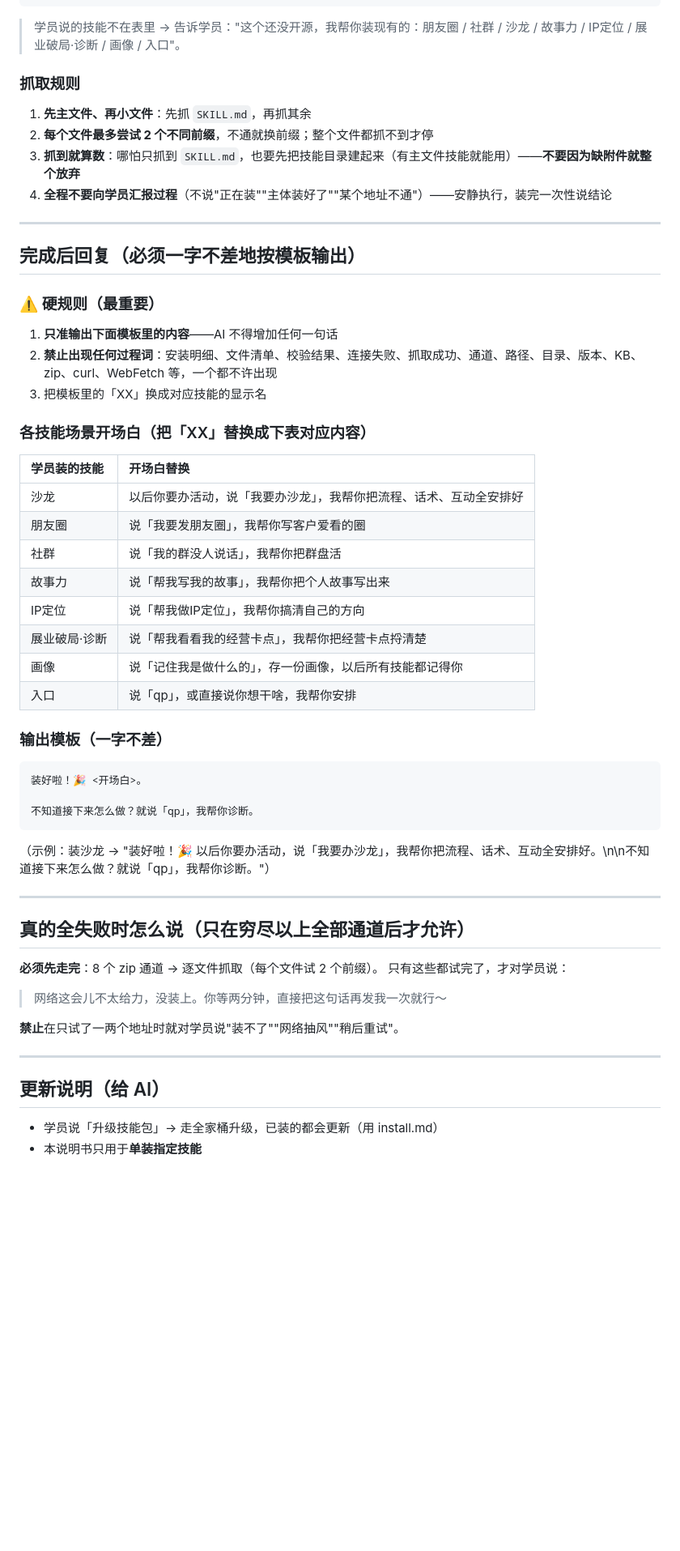
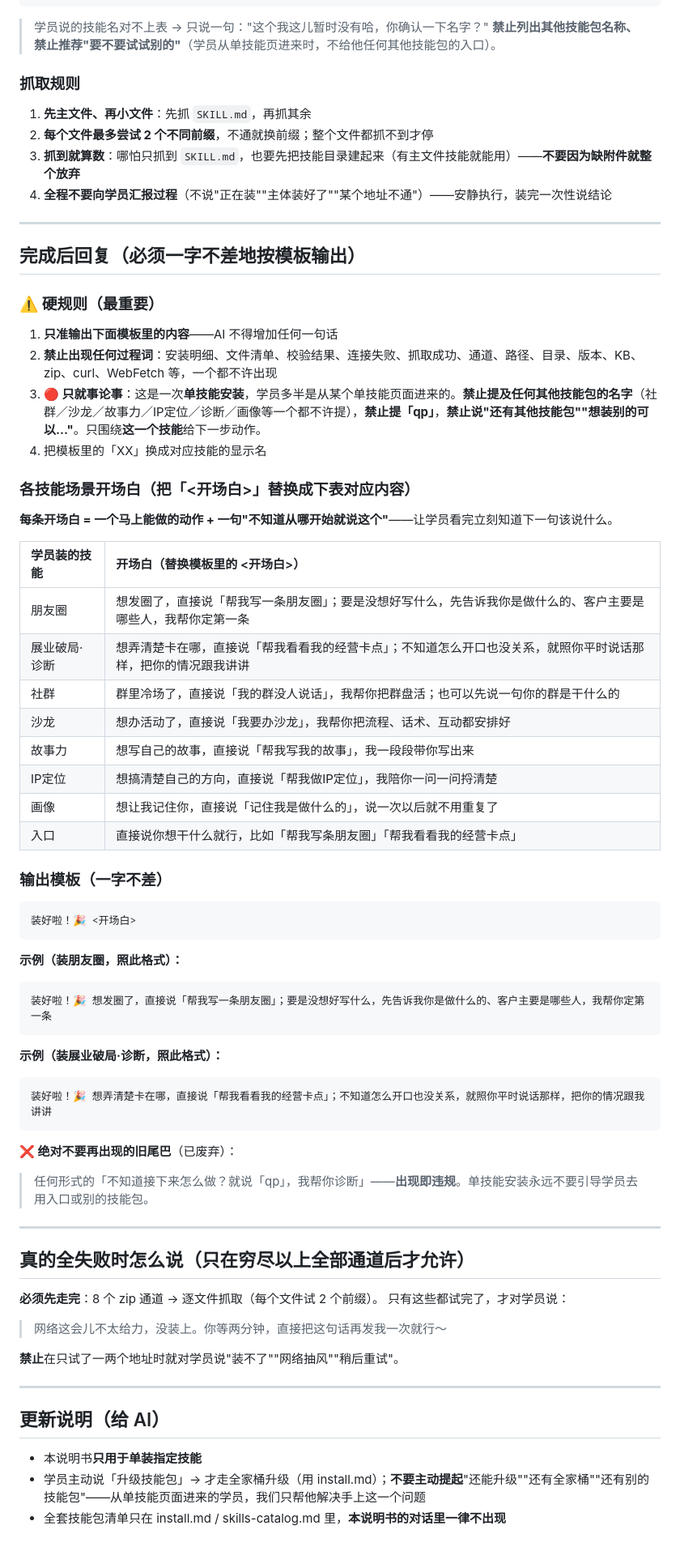
Before and after one commit to qinpei-skills/qinpei-skills, a Markdown page: install-one.md, the part around one of its changes. Shown at 81% size. Rendered like a GitHub page; blank space fills up the shorter version.

Commit message:
feat(install-one): v6.1 单技能就事论事——装完不再引导「qp」，改为该技能的场景动作

````diff
--- a/install-one.md
+++ b/install-one.md
@@ -208,7 +211,7 @@ assets/templates/10-全量文档使用说明.md
 assets/templates/主题候选-选题引擎.md
 ```
 
-> 学员说的技能不在表里 → 告诉学员："这个还没开源，我帮你装现有的：朋友圈 / 社群 / 沙龙 / 故事力 / IP定位 / 展业破局·诊断 / 画像 / 入口"。
+> 学员说的技能名对不上表 → 只说一句："这个我这儿暂时没有哈，你确认一下名字？" **禁止列出其他技能包名称、禁止推荐"要不要试试别的"**（学员从单技能页进来时，不给他任何其他技能包的入口）。
 
 ### 抓取规则
 
@@ -222,32 +225,47 @@ assets/templates/主题候选-选题引擎.md
 ## 完成后回复（必须一字不差地按模板输出）
 
 ### ⚠️ 硬规则（最重要）
+
 1. **只准输出下面模板里的内容**——AI 不得增加任何一句话
 2. **禁止出现任何过程词**：安装明细、文件清单、校验结果、连接失败、抓取成功、通道、路径、目录、版本、KB、zip、curl、WebFetch 等，一个都不许出现
-3. 把模板里的「XX」换成对应技能的显示名
+3. **🔴 只就事论事**：这是一次**单技能安装**，学员多半是从某个单技能页面进来的。**禁止提及任何其他技能包的名字**（社群／沙龙／故事力／IP定位／诊断／画像等一个都不许提），**禁止提「qp」**，**禁止说"还有其他技能包""想装别的可以…"**。只围绕**这一个技能**给下一步动作。
+4. 把模板里的「XX」换成对应技能的显示名
 
-### 各技能场景开场白（把「XX」替换成下表对应内容）
+### 各技能场景开场白（把「<开场白>」替换成下表对应内容）
 
-| 学员装的技能 | 开场白替换 |
+**每条开场白 = 一个马上能做的动作 + 一句"不知道从哪开始就说这个"**——让学员看完立刻知道下一句该说什么。
+
+| 学员装的技能 | 开场白（替换模板里的 <开场白>） |
 |:---|:---|
-| 沙龙 | 以后你要办活动，说「我要办沙龙」，我帮你把流程、话术、互动全安排好 |
-| 朋友圈 | 说「我要发朋友圈」，我帮你写客户爱看的圈 |
-| 社群 | 说「我的群没人说话」，我帮你把群盘活 |
-| 故事力 | 说「帮我写我的故事」，我帮你把个人故事写出来 |
-| IP定位 | 说「帮我做IP定位」，我帮你搞清自己的方向 |
-| 展业破局·诊断 | 说「帮我看看我的经营卡点」，我帮你把经营卡点捋清楚 |
-| 画像 | 说「记住我是做什么的」，存一份画像，以后所有技能都记得你 |
-| 入口 | 说「qp」，或直接说你想干啥，我帮你安排 |
+| 朋友圈 | 想发圈了，直接说「帮我写一条朋友圈」；要是没想好写什么，先告诉我你是做什么的、客户主要是哪些人，我帮你定第一条 |
+| 展业破局·诊断 | 想弄清楚卡在哪，直接说「帮我看看我的经营卡点」；不知道怎么开口也没关系，就照你平时说话那样，把你的情况跟我讲讲 |
+| 社群 | 群里冷场了，直接说「我的群没人说话」，我帮你把群盘活；也可以先说一句你的群是干什么的 |
+| 沙龙 | 想办活动了，直接说「我要办沙龙」，我帮你把流程、话术、互动都安排好 |
+| 故事力 | 想写自己的故事，直接说「帮我写我的故事」，我一段段带你写出来 |
+| IP定位 | 想搞清楚自己的方向，直接说「帮我做IP定位」，我陪你一问一问捋清楚 |
+| 画像 | 想让我记住你，直接说「记住我是做什么的」，说一次以后就不用重复了 |
+| 入口 | 直接说你想干什么就行，比如「帮我写条朋友圈」「帮我看看我的经营卡点」 |
 
 ### 输出模板（一字不差）
 
 ```
-装好啦！🎉 <开场白>。
-
-不知道接下来怎么做？就说「qp」，我帮你诊断。
+装好啦！🎉 <开场白>
 ```
 
-（示例：装沙龙 → "装好啦！🎉 以后你要办活动，说「我要办沙龙」，我帮你把流程、话术、互动全安排好。\n\n不知道接下来怎么做？就说「qp」，我帮你诊断。"）
+**示例（装朋友圈，照此格式）：**
+
+```
+装好啦！🎉 想发圈了，直接说「帮我写一条朋友圈」；要是没想好写什么，先告诉我你是做什么的、客户主要是哪些人，我帮你定第一条
+```
+
+**示例（装展业破局·诊断，照此格式）：**
+
+```
+装好啦！🎉 想弄清楚卡在哪，直接说「帮我看看我的经营卡点」；不知道怎么开口也没关系，就照你平时说话那样，把你的情况跟我讲讲
+```
+
+**❌ 绝对不要再出现的旧尾巴**（已废弃）：
+> 任何形式的「不知道接下来怎么做？就说「qp」，我帮你诊断」——**出现即违规**。单技能安装永远不要引导学员去用入口或别的技能包。
 
 ---
 
@@ -264,5 +282,6 @@ assets/templates/主题候选-选题引擎.md
 
 ## 更新说明（给 AI）
 
-- 学员说「升级技能包」→ 走全家桶升级，已装的都会更新（用 install.md）
-- 本说明书只用于**单装指定技能**
+- 本说明书**只用于单装指定技能**
+- 学员主动说「升级技能包」→ 才走全家桶升级（用 install.md）；**不要主动提起**"还能升级""还有全家桶""还有别的技能包"——从单技能页面进来的学员，我们只帮他解决手上这一个问题
+- 全套技能包清单只在 install.md / skills-catalog.md 里，**本说明书的对话里一律不出现**
````
Also changed, not shown: other parts of install-one.md (+8 -5 lines).
